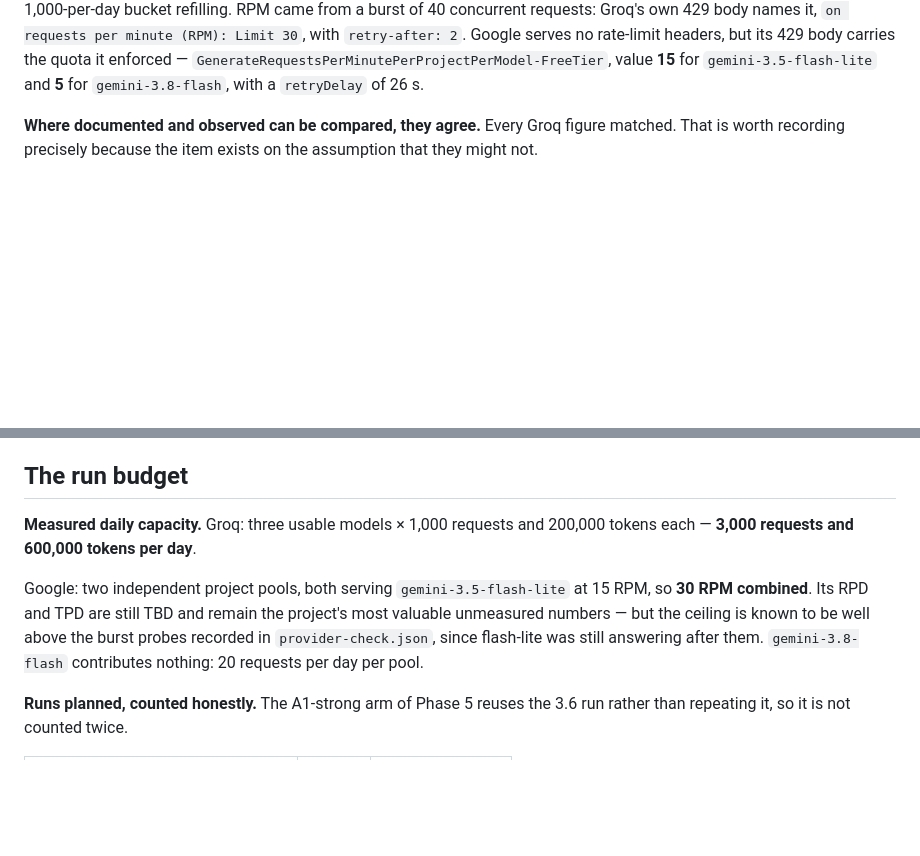
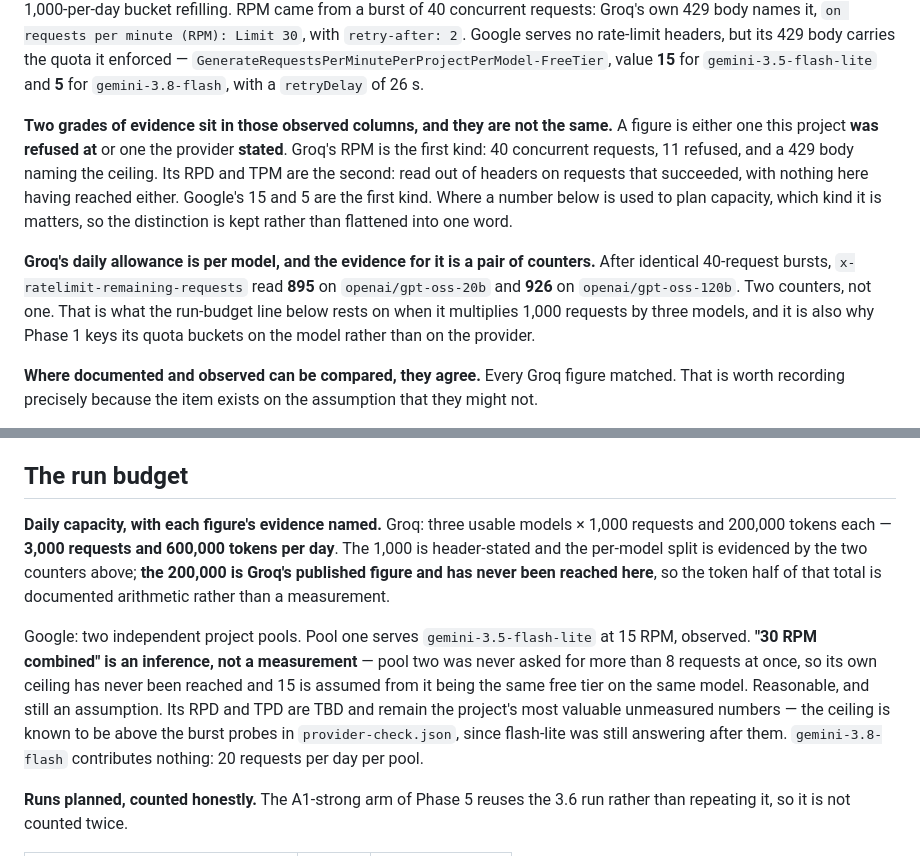
Before and after one commit to taneesha-beep/query-pilot, a Markdown page: docs/PROVIDERS.md, 2 parts joined by grey strips. Rendered like a GitHub page; blank space fills up the shorter version.

```diff
--- a/docs/PROVIDERS.md
+++ b/docs/PROVIDERS.md
@@ -70,6 +70,20 @@ countdown, which advanced 86.4 s per request — exactly one thousandth of a day
 serves no rate-limit headers, but its 429 body carries the quota it enforced —
 `GenerateRequestsPerMinutePerProjectPerModel-FreeTier`, value **15** for
 `gemini-3.5-flash-lite` and **5** for `gemini-3.8-flash`, with a `retryDelay` of 26 s.
+
+**Two grades of evidence sit in those observed columns, and they are not the same.** A
+figure is either one this project **was refused at** or one the provider **stated**. Groq's
+RPM is the first kind: 40 concurrent requests, 11 refused, and a 429 body naming the
+ceiling. Its RPD and TPM are the second: read out of headers on requests that succeeded,
+with nothing here having reached either. Google's 15 and 5 are the first kind. Where a
+number below is used to plan capacity, which kind it is matters, so the distinction is kept
+rather than flattened into one word.
+
+**Groq's daily allowance is per model, and the evidence for it is a pair of counters.**
+After identical 40-request bursts, `x-ratelimit-remaining-requests` read **895** on
+`openai/gpt-oss-20b` and **926** on `openai/gpt-oss-120b`. Two counters, not one. That is
+what the run-budget line below rests on when it multiplies 1,000 requests by three models,
+and it is also why Phase 1 keys its quota buckets on the model rather than on the provider.
 
 **Where documented and observed can be compared, they agree.** Every Groq figure matched.
 That is worth recording precisely because the item exists on the assumption that they
@@ -147,14 +161,20 @@ of the work moves to Google and Groq becomes the spillover.
 
 ## The run budget
 
-**Measured daily capacity.** Groq: three usable models × 1,000 requests and 200,000 tokens
-each — **3,000 requests and 600,000 tokens per day**.
+**Daily capacity, with each figure's evidence named.** Groq: three usable models × 1,000
+requests and 200,000 tokens each — **3,000 requests and 600,000 tokens per day**. The 1,000
+is header-stated and the per-model split is evidenced by the two counters above; **the
+200,000 is Groq's published figure and has never been reached here**, so the token half of
+that total is documented arithmetic rather than a measurement.
 
-Google: two independent project pools, both serving `gemini-3.5-flash-lite` at 15 RPM, so
-**30 RPM combined**. Its RPD and TPD are still TBD and remain the project's most valuable
-unmeasured numbers — but the ceiling is known to be well above the burst probes recorded in
-`provider-check.json`, since flash-lite was still answering after them. `gemini-3.8-flash`
-contributes nothing: 20 requests per day per pool.
+Google: two independent project pools. Pool one serves `gemini-3.5-flash-lite` at 15 RPM,
+observed. **"30 RPM combined" is an inference, not a measurement** — pool two was never
+asked for more than 8 requests at once, so its own ceiling has never been reached and 15 is
+assumed from it being the same free tier on the same model. Reasonable, and still an
+assumption. Its RPD and TPD are TBD and remain the project's most valuable unmeasured
+numbers — the ceiling is known to be above the burst probes in `provider-check.json`, since
+flash-lite was still answering after them. `gemini-3.8-flash` contributes nothing: 20
+requests per day per pool.
 
 **Runs planned, counted honestly.** The A1-strong arm of Phase 5 reuses the 3.6 run rather
 than repeating it, so it is not counted twice.
```
Also changed, not shown: other parts of docs/PROVIDERS.md (+35 -0 lines).
